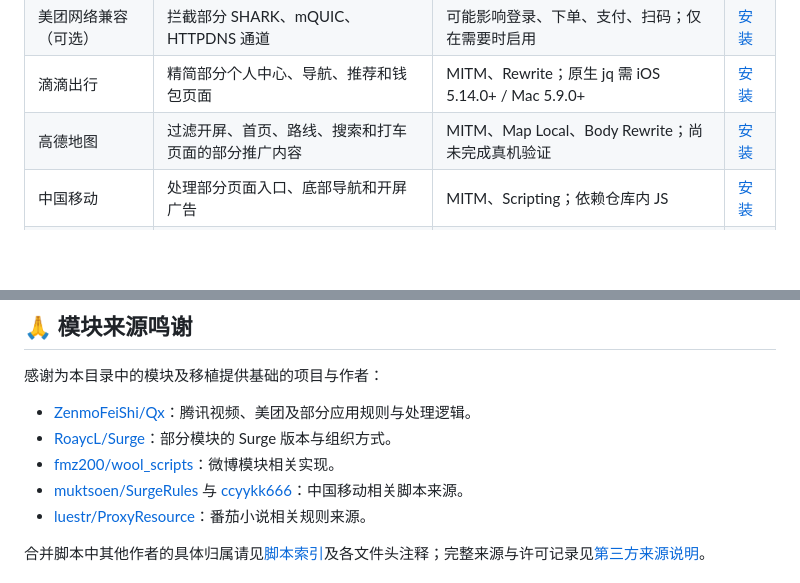
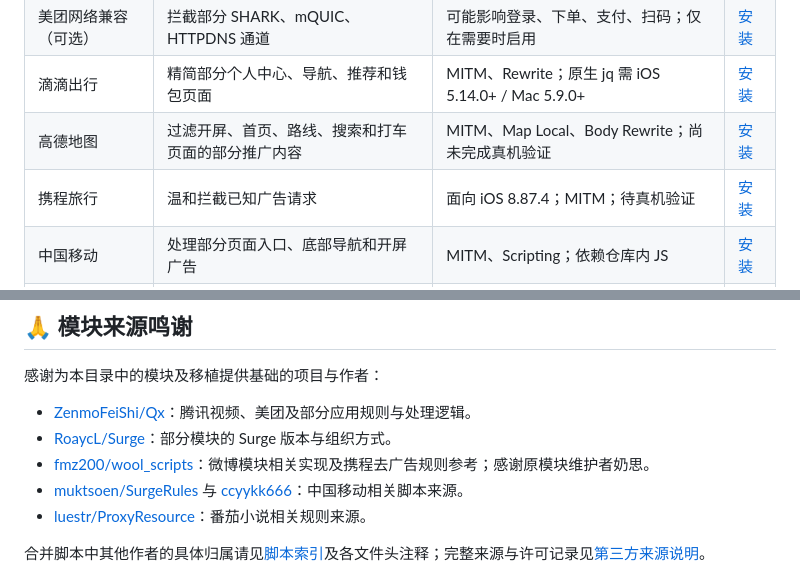
Before and after one commit to jingchen21/Surge-iOS, a Markdown page: Modules/README.md, 2 parts joined by grey strips. GitHub-like rendering; blank space fills up the shorter version.

Commit message:
文档：增加携程模块安装入口与来源说明

```diff
--- a/Modules/README.md
+++ b/Modules/README.md
@@ -22,6 +22,7 @@
 | 美团网络兼容（可选） | 拦截部分 SHARK、mQUIC、HTTPDNS 通道 | 可能影响登录、下单、支付、扫码；仅在需要时启用 | [安装](https://raw.githubusercontent.com/jingchen21/Surge-iOS/main/Modules/Meituan-Network-Compatibility.sgmodule) |
 | 滴滴出行 | 精简部分个人中心、导航、推荐和钱包页面 | MITM、Rewrite；原生 jq 需 iOS 5.14.0+ / Mac 5.9.0+ | [安装](https://raw.githubusercontent.com/jingchen21/Surge-iOS/main/Modules/Didi.sgmodule) |
 | 高德地图 | 过滤开屏、首页、路线、搜索和打车页面的部分推广内容 | MITM、Map Local、Body Rewrite；尚未完成真机验证 | [安装](https://raw.githubusercontent.com/jingchen21/Surge-iOS/main/Modules/Amap-AdFilter.sgmodule) |
+| 携程旅行 | 温和拦截已知广告请求 | 面向 iOS 8.87.4；MITM；待真机验证 | [安装](https://raw.githubusercontent.com/jingchen21/Surge-iOS/main/Modules/Ctrip-AdFilter.sgmodule) |
 | 中国移动 | 处理部分页面入口、底部导航和开屏广告 | MITM、Scripting；依赖仓库内 JS | [安装](https://raw.githubusercontent.com/jingchen21/Surge-iOS/main/Modules/ChinaMobile.sgmodule) |
 | 浦大喜奔 | 按图片素材实际尺寸拦截指定开屏图 | MITM、Scripting；参数是素材尺寸，不是屏幕分辨率 | [安装](https://raw.githubusercontent.com/jingchen21/Surge-iOS/main/Modules/SPDB.sgmodule) |
 | 哈啰出行 | 移植部分广告与页面处理 | MITM、Scripting；尚未完成真实 App 验证 | [安装](https://raw.githubusercontent.com/jingchen21/Surge-iOS/main/Modules/HelloBike.sgmodule) |
@@ -43,7 +44,7 @@
 
 - [ZenmoFeiShi/Qx](https://github.com/ZenmoFeiShi/Qx)：腾讯视频、美团及部分应用规则与处理逻辑。
 - [RoaycL/Surge](https://github.com/RoaycL/Surge)：部分模块的 Surge 版本与组织方式。
-- [fmz200/wool_scripts](https://github.com/fmz200/wool_scripts)：微博模块相关实现。
+- [fmz200/wool_scripts](https://github.com/fmz200/wool_scripts)：微博模块相关实现及携程去广告规则参考；感谢原模块维护者奶思。
 - [muktsoen/SurgeRules](https://github.com/muktsoen/SurgeRules) 与 [ccyykk666](https://github.com/ccyykk666)：中国移动相关脚本来源。
 - [luestr/ProxyResource](https://github.com/luestr/ProxyResource)：番茄小说相关规则来源。
 
```
